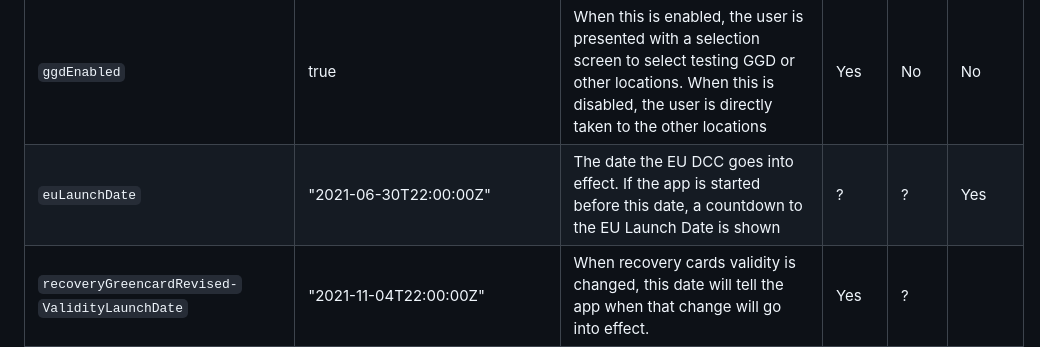
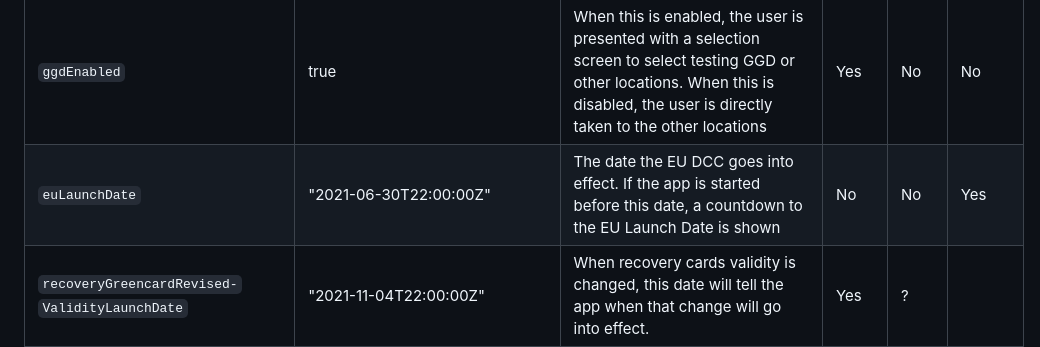
Before and after one commit to minvws/nl-covid19-coronacheck-app-coordination, a Markdown page: docs/App Configs.md, the part around the change. Drawn GitHub-style.

Commit message:
euLaunchDate updates

```diff
--- a/docs/App Configs.md
+++ b/docs/App Configs.md
@@ -21,7 +21,7 @@ Setting | Example | Description | Apps | Web | Depre<br/>cated?
 `informationURL`| "https://coronacheck.nl" |Deprecated, used to indicate the url of the CoronaCheck website. This info is now taken from the translation tool.|No|No|Yes
 `requireUpdateBefore`| 1620781181 |This value was added for future use but was never actually implemented. The idea was: If there's a required upgrade, this setting indicates by when the user should upgrade. If this is in the future, then the message telling the user their app is too old will be postponed until this moment, and they will only get a warning first|No|No|Yes
 `ggdEnabled`| true |When this is enabled, the user is presented with a selection screen to select testing GGD or other locations. When this is disabled, the user is directly taken to the other locations|Yes|No|No
-`euLaunchDate`| "2021-06-30T22:00:00Z" |The date the EU DCC goes into effect. If the app is started before this date, a countdown to the EU Launch Date is shown|?|?|Yes
+`euLaunchDate`| "2021-06-30T22:00:00Z" |The date the EU DCC goes into effect. If the app is started before this date, a countdown to the EU Launch Date is shown|No|No|Yes
 `recoveryGreencardRevised-`<br/>`ValidityLaunchDate`| "2021-11-04T22:00:00Z" |When recovery cards validity is changed, this date will tell the app when that change will go into effect.|Yes|?|
 `temporarilyDisabled`| false |This setting can tenporarily disable the app. Unlinke the kill switch (`appDeactivated`) this is temporary and the message telling the user that the app is disabled will reflect that.|Yes|?|
 `vaccinationEventValidity`| 14600 |How long (in hours) a vaccination event will be stored in the app. It will be deleted if it's older than this.|Yes|No|?
```
